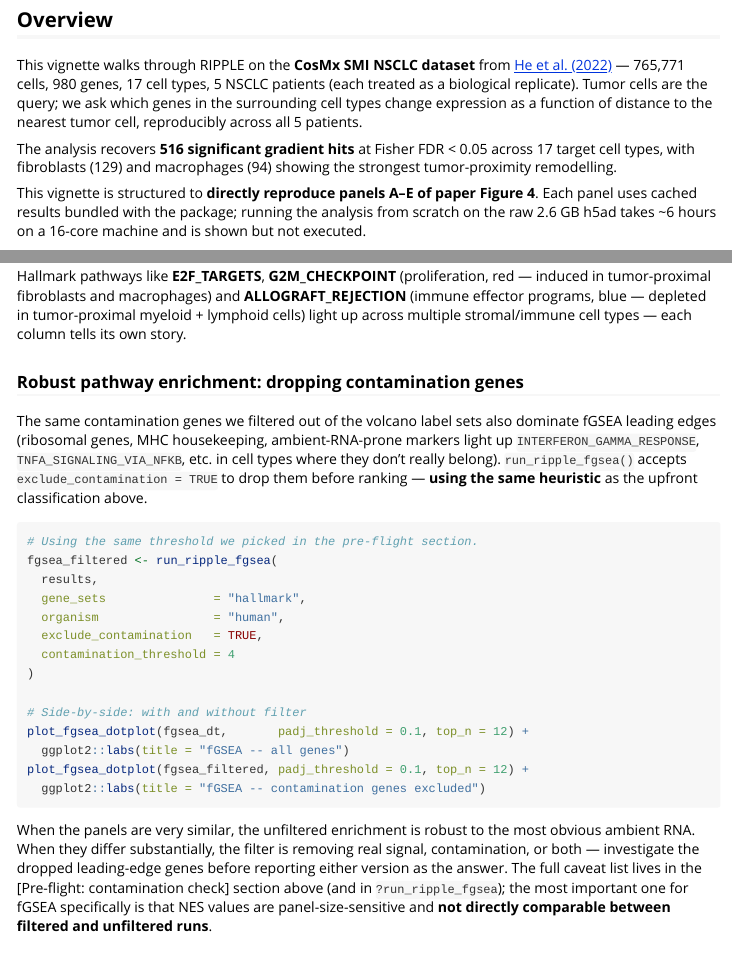
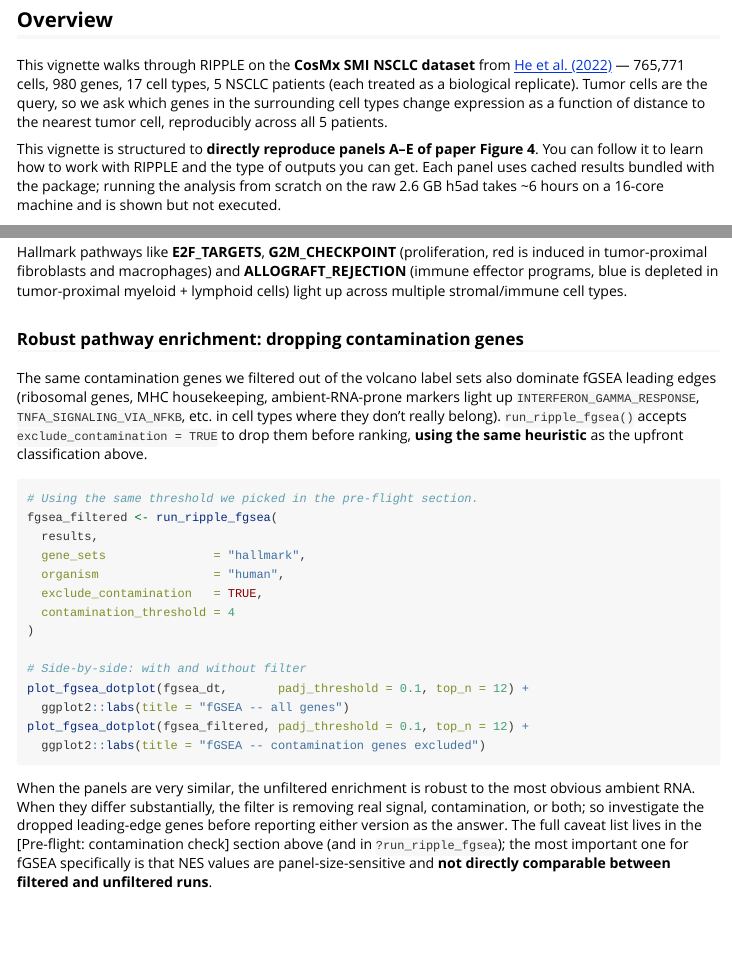
Before and after one commit to Maier-Lab/RIPPLE, an R Markdown document (vignettes/cosmx_nsclc_walkthrough.Rmd): the page in a window 1100 px wide, from 250 px down, and a second part further down, joined at a grey line. Rendered offline with R 4.5, knitr and Pandoc, with nearby package versions; some code elsewhere in the file could not run offline.

Commit message:
Clarify contamination check and gene specificity details
Updated language for clarity and precision regarding contamination checks and gene specificity in the CosMx SMI NSCLC dataset analysis.

````diff
--- a/vignettes/cosmx_nsclc_walkthrough.Rmd
+++ b/vignettes/cosmx_nsclc_walkthrough.Rmd
@@ -30,16 +30,13 @@ library(patchwork)
 This vignette walks through RIPPLE on the **CosMx SMI NSCLC dataset**
 from [He et al. (2022)](https://doi.org/10.1038/s41587-022-01483-z) —
 765,771 cells, 980 genes, 17 cell types, 5 NSCLC patients (each treated
-as a biological replicate). Tumor cells are the query; we ask which
+as a biological replicate). Tumor cells are the query, so we ask which
 genes in the surrounding cell types change expression as a function of
 distance to the nearest tumor cell, reproducibly across all 5 patients.
 
-The analysis recovers **516 significant gradient hits** at Fisher
-FDR < 0.05 across 17 target cell types, with fibroblasts (129) and
-macrophages (94) showing the strongest tumor-proximity remodelling.
-
 This vignette is structured to **directly reproduce panels A–E of
-paper Figure 4**. Each panel uses cached results bundled with the
+paper Figure 4**. You can follow it to learn how to work with RIPPLE and the type of outputs you can get.
+Each panel uses cached results bundled with the
 package; running the analysis from scratch on the raw 2.6 GB h5ad takes
 ~6 hours on a 16-core machine and is shown but not executed.
 
@@ -418,10 +414,10 @@ plot_fgsea_dotplot(fgsea_dt, padj_threshold = 0.1, top_n = 12)
 ```
 
 Hallmark pathways like **E2F_TARGETS**, **G2M_CHECKPOINT** (proliferation,
-red — induced in tumor-proximal fibroblasts and macrophages) and
-**ALLOGRAFT_REJECTION** (immune effector programs, blue — depleted in
+red is induced in tumor-proximal fibroblasts and macrophages) and
+**ALLOGRAFT_REJECTION** (immune effector programs, blue is depleted in
 tumor-proximal myeloid + lymphoid cells) light up across multiple
-stromal/immune cell types — each column tells its own story.
+stromal/immune cell types.
 
 ### Robust pathway enrichment: dropping contamination genes
 
@@ -430,7 +426,7 @@ also dominate fGSEA leading edges (ribosomal genes, MHC housekeeping,
 ambient-RNA-prone markers light up `INTERFERON_GAMMA_RESPONSE`,
 `TNFA_SIGNALING_VIA_NFKB`, etc. in cell types where they don't really
 belong). `run_ripple_fgsea()` accepts `exclude_contamination = TRUE` to
-drop them before ranking — **using the same heuristic** as the
+drop them before ranking, **using the same heuristic** as the
 upfront classification above.
 
 ```{r fgsea-filtered, eval = FALSE}
@@ -452,7 +448,7 @@ plot_fgsea_dotplot(fgsea_filtered, padj_threshold = 0.1, top_n = 12) +
 
 When the panels are very similar, the unfiltered enrichment is robust
 to the most obvious ambient RNA. When they differ substantially, the
-filter is removing real signal, contamination, or both — investigate
+filter is removing real signal, contamination, or both; so investigate
 the dropped leading-edge genes before reporting either version as the
 answer. The full caveat list lives in the
 [Pre-flight: contamination check] section above (and in
````
Also changed, not shown: vignettes/cosmx_nsclc_walkthrough.Rmd (17 more changed lines).
